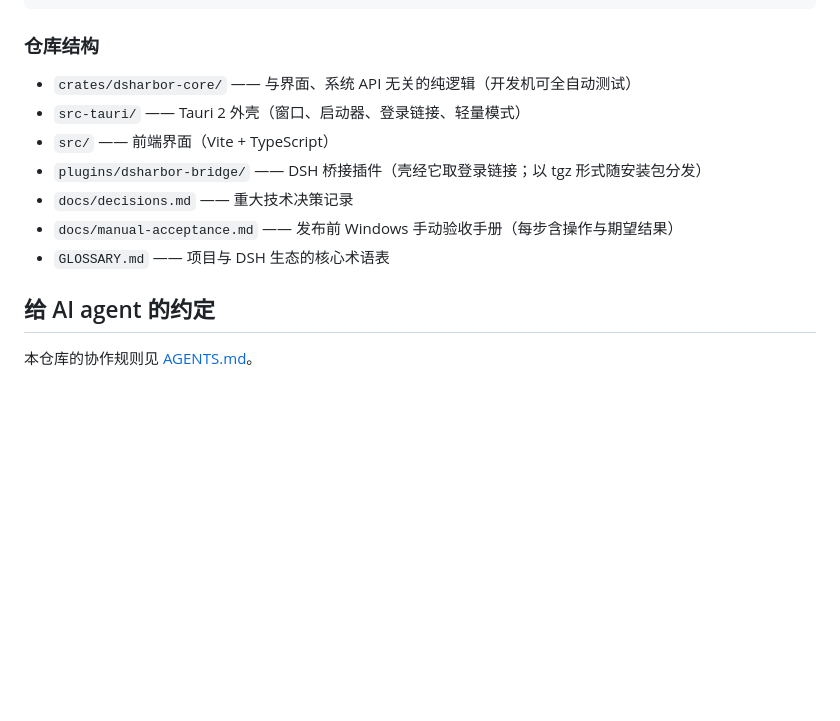
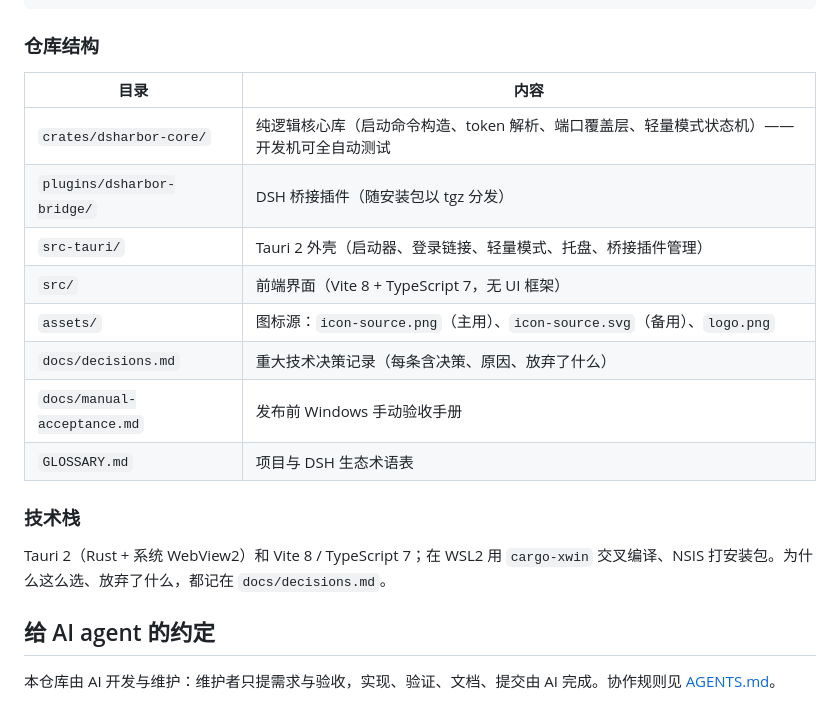
Before and after one commit to BoxMiao007/dsharbor, a Markdown page: README.md, the part around one of its changes. GitHub-like rendering; blank space fills up the shorter version.

```diff
--- a/README.md
+++ b/README.md
@@ -60,14 +81,21 @@ pnpm exec tauri build --runner cargo-xwin --target x86_64-pc-windows-msvc
 
 ### 仓库结构
 
-- `crates/dsharbor-core/` —— 与界面、系统 API 无关的纯逻辑（开发机可全自动测试）
-- `src-tauri/` —— Tauri 2 外壳（窗口、启动器、登录链接、轻量模式）
-- `src/` —— 前端界面（Vite + TypeScript）
-- `plugins/dsharbor-bridge/` —— DSH 桥接插件（壳经它取登录链接；以 tgz 形式随安装包分发）
-- `docs/decisions.md` —— 重大技术决策记录
-- `docs/manual-acceptance.md` —— 发布前 Windows 手动验收手册（每步含操作与期望结果）
-- `GLOSSARY.md` —— 项目与 DSH 生态的核心术语表
+| 目录 | 内容 |
+|---|---|
+| `crates/dsharbor-core/` | 纯逻辑核心库（启动命令构造、token 解析、端口覆盖层、轻量模式状态机）——开发机可全自动测试 |
+| `plugins/dsharbor-bridge/` | DSH 桥接插件（随安装包以 tgz 分发） |
+| `src-tauri/` | Tauri 2 外壳（启动器、登录链接、轻量模式、托盘、桥接插件管理） |
+| `src/` | 前端界面（Vite 8 + TypeScript 7，无 UI 框架） |
+| `assets/` | 图标源：`icon-source.png`（主用）、`icon-source.svg`（备用）、`logo.png` |
+| `docs/decisions.md` | 重大技术决策记录（每条含决策、原因、放弃了什么） |
+| `docs/manual-acceptance.md` | 发布前 Windows 手动验收手册 |
+| `GLOSSARY.md` | 项目与 DSH 生态术语表 |
+
+### 技术栈
+
+Tauri 2（Rust + 系统 WebView2）和 Vite 8 / TypeScript 7；在 WSL2 用 `cargo-xwin` 交叉编译、NSIS 打安装包。为什么这么选、放弃了什么，都记在 `docs/decisions.md`。
 
 ## 给 AI agent 的约定
 
-本仓库的协作规则见 [AGENTS.md](AGENTS.md)。
+本仓库由 AI 开发与维护：维护者只提需求与验收，实现、验证、文档、提交由 AI 完成。协作规则见 [AGENTS.md](AGENTS.md)。
```
Also changed, not shown: other parts of README.md (+55 -34 lines).
